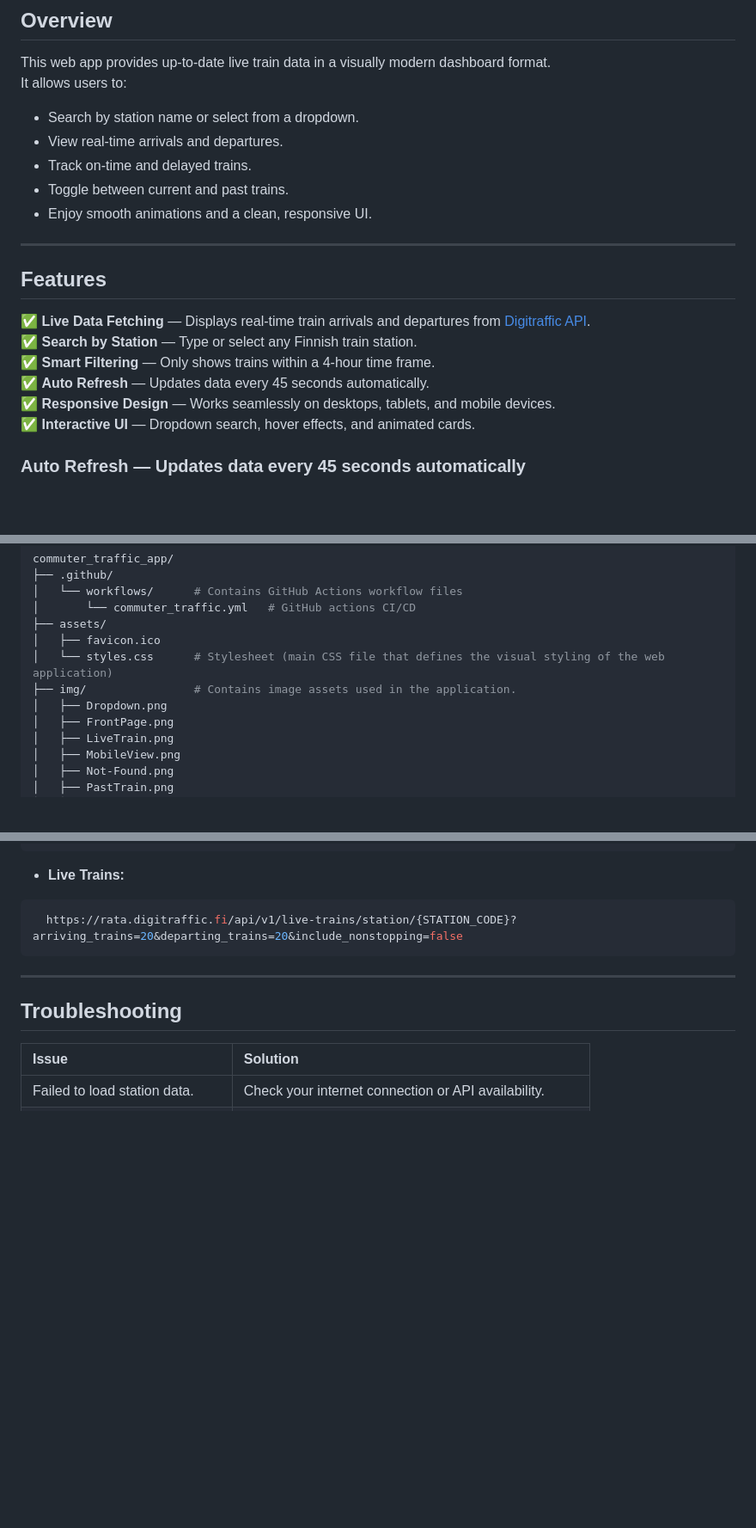
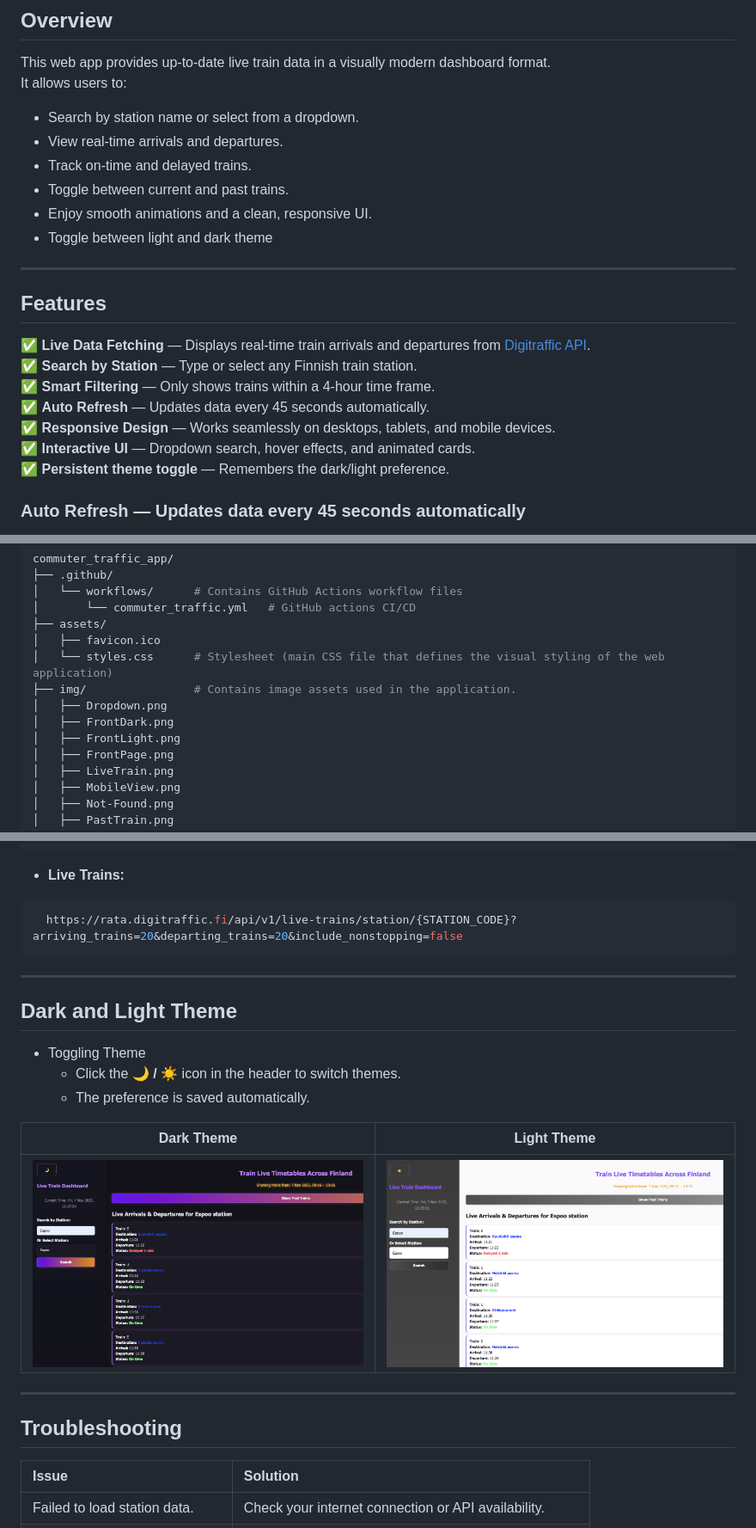
Before and after one commit to FemiAdesola/commuter_traffic_app, a Markdown page: README.md, 3 parts joined by grey strips. Shown: that part at 86% size. Rendered like a GitHub page; pictures changed too: img/FrontDark.png (added), img/FrontLight.png (added); blank space fills up the shorter version.

Commit message:
Add dark and light theme function, updated README.md

```diff
--- a/README.md
+++ b/README.md
@@ -46,6 +46,7 @@ It allows users to:
 - Track on-time and delayed trains.
 - Toggle between current and past trains.
 - Enjoy smooth animations and a clean, responsive UI.
+- Toggle between light and dark theme
 
 ---
 
@@ -56,7 +57,8 @@ It allows users to:
 ✅ **Smart Filtering** — Only shows trains within a 4-hour time frame.
 ✅ **Auto Refresh** — Updates data every 45 seconds automatically.
 ✅ **Responsive Design** — Works seamlessly on desktops, tablets, and mobile devices.
-✅ **Interactive UI** — Dropdown search, hover effects, and animated cards.
+✅ **Interactive UI** — Dropdown search, hover effects, and animated cards. \
+✅ **Persistent theme toggle** — Remembers the dark/light preference.
 
 ### **Auto Refresh** — Updates data every 45 seconds automatically
 > The app refreshes train information every 45 seconds to keep the data accurate and up to date. It uses a JavaScript feature called setInterval() to repeatedly call the fetchTrainData() method for the selected station, updating arrival and departure in real time, without requiring a manual page reload. This makes checking train schedules easy and seamless.
@@ -170,6 +172,8 @@ commuter_traffic_app/
 │   └── styles.css      # Stylesheet (main CSS file that defines the visual styling of the web application)
 ├── img/                # Contains image assets used in the application.
 │   ├── Dropdown.png
+│   ├── FrontDark.png
+│   ├── FrontLight.png
 │   ├── FrontPage.png
 │   ├── LiveTrain.png
 │   ├── MobileView.png
@@ -209,6 +213,17 @@ Example endpoints used:
 
 ---
 
+## Dark and Light Theme
++ Toggling Theme
+   - Click the **🌙 / ☀️** icon in the header  to switch themes.
+   - The preference is saved automatically.
+
+| Dark Theme | Light Theme |
+|-------------|--------------|
+| ![Dark mode](/img/FrontDark.png) | ![Light mode](/img/FrontLight.png) |
+
+---
+
 ## Troubleshooting
 
 | Issue | Solution |
```
Also changed, not shown: 3 other files.
